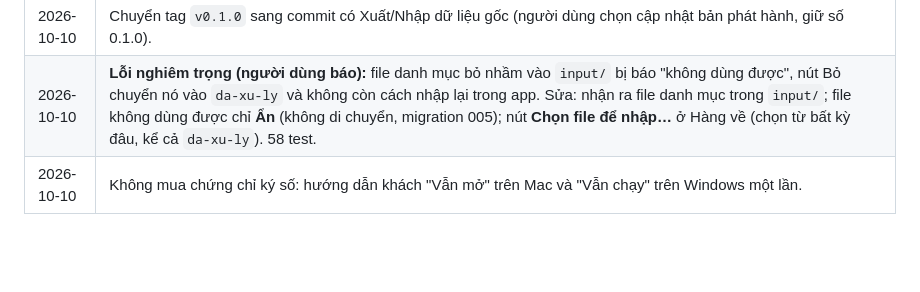
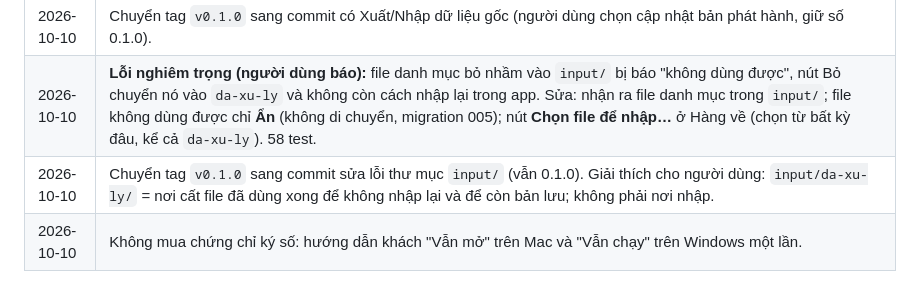
Before and after one commit to Friendzoner49/DiBeKho, a Markdown page: CLAUDE.md, the part around the change. Rendered like a GitHub page; blank space fills up the shorter version.

Commit message:
CLAUDE.md: v0.1.0 tag moved to the input-folder fix
Co-Authored-By: Claude Opus 5.5 <noreply@anthropic.com>

```diff
--- a/CLAUDE.md
+++ b/CLAUDE.md
@@ -499,6 +499,7 @@ Mỗi bước có "Xong khi". Thời gian là ước lượng cho người mới
 | 2026-10-10 | Thêm **Xuất/Nhập dữ liệu gốc (Excel)** trong Cài đặt (mục 9.4b): mặt hàng + khách hàng (khách chỉ đến cột Số đơn); nhập ở máy khác giữ nguyên mã. 56 test. Không đổi số phiên bản. |
 | 2026-10-10 | Chuyển tag `v0.1.0` sang commit có Xuất/Nhập dữ liệu gốc (người dùng chọn cập nhật bản phát hành, giữ số 0.1.0). |
 | 2026-10-10 | **Lỗi nghiêm trọng (người dùng báo):** file danh mục bỏ nhầm vào `input/` bị báo "không dùng được", nút Bỏ chuyển nó vào `da-xu-ly` và không còn cách nhập lại trong app. Sửa: nhận ra file danh mục trong `input/`; file không dùng được chỉ **Ẩn** (không di chuyển, migration 005); nút **Chọn file để nhập…** ở Hàng về (chọn từ bất kỳ đâu, kể cả `da-xu-ly`). 58 test. |
+| 2026-10-10 | Chuyển tag `v0.1.0` sang commit sửa lỗi thư mục `input/` (vẫn 0.1.0). Giải thích cho người dùng: `input/da-xu-ly/` = nơi cất file đã dùng xong để không nhập lại và để còn bản lưu; không phải nơi nhập. |
 | 2026-10-10 | Không mua chứng chỉ ký số: hướng dẫn khách "Vẫn mở" trên Mac và "Vẫn chạy" trên Windows một lần. |
 
 ## 16. Cách làm việc (dành cho trợ lý AI)
```
